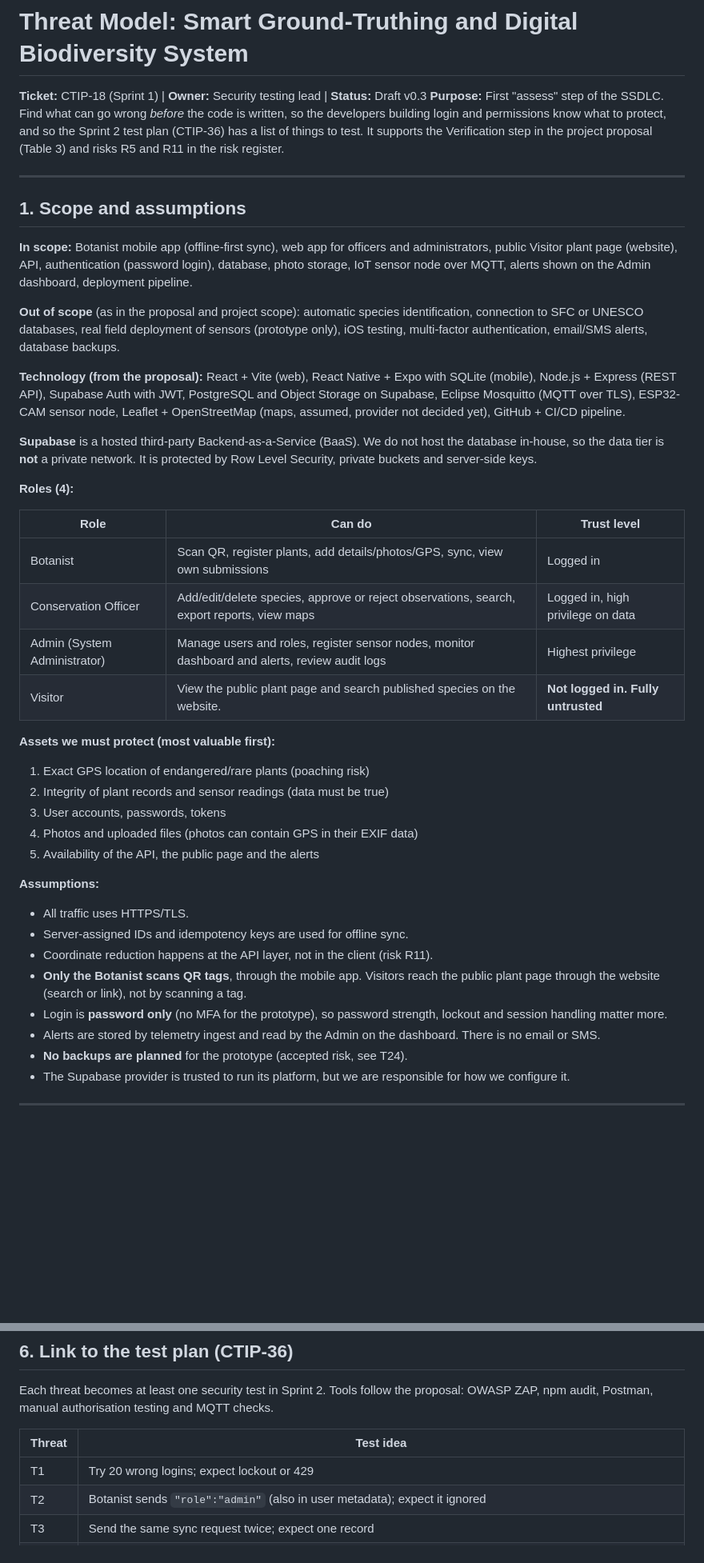
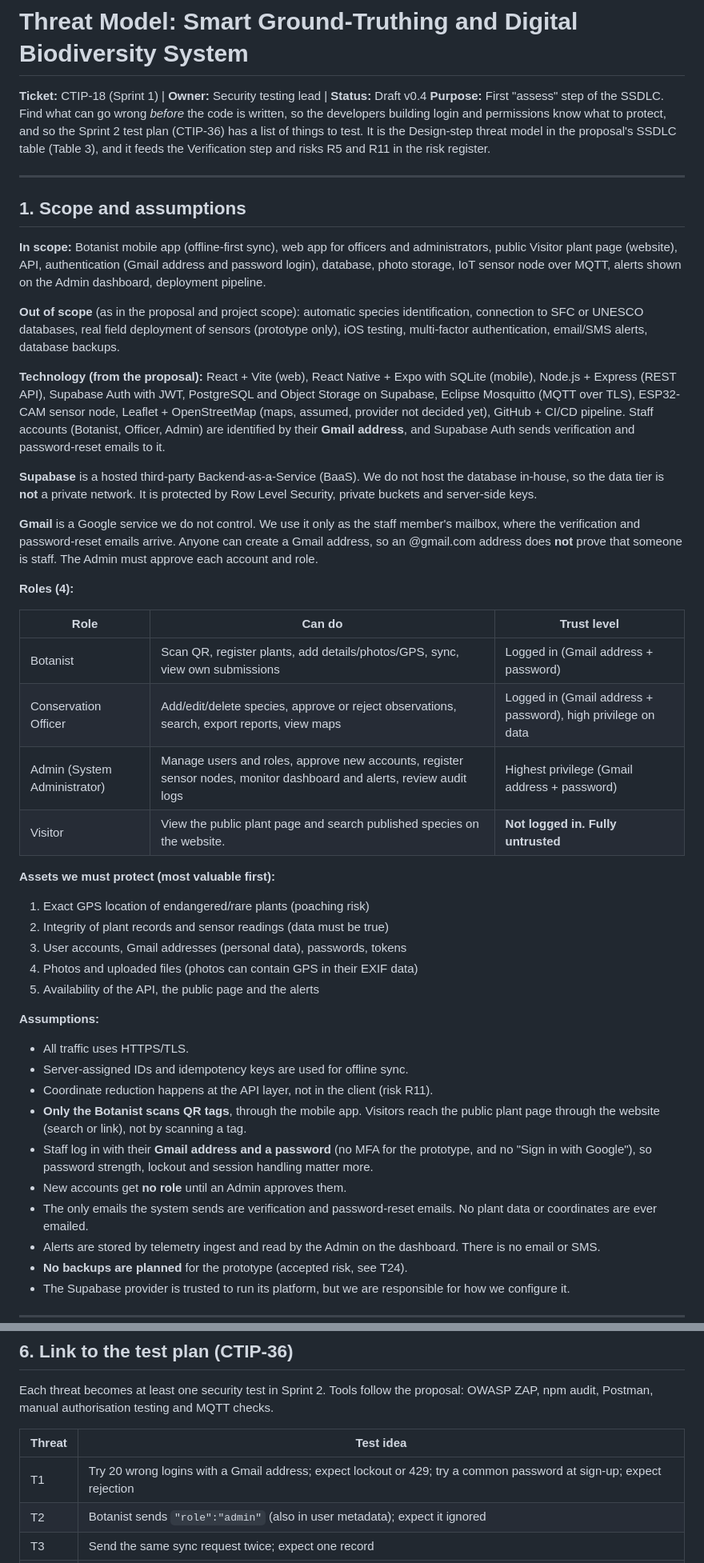
Before and after one commit to KSC-Sarawak/CTIP-biodiversitysystem, a Markdown page: docs/security/threat-modelling.md, 2 parts joined by grey strips. Shown at 80% size. GitHub-like rendering; blank space fills up the shorter version.

```diff
--- a/docs/security/threat-modelling.md
+++ b/docs/security/threat-modelling.md
@@ -1,33 +1,35 @@
 # Threat Model: Smart Ground-Truthing and Digital Biodiversity System
 
-**Ticket:** CTIP-18 (Sprint 1) | **Owner:** Security testing lead | **Status:** Draft v0.3
-**Purpose:** First "assess" step of the SSDLC. Find what can go wrong *before* the code is written, so the developers building login and permissions know what to protect, and so the Sprint 2 test plan (CTIP-36) has a list of things to test. It supports the Verification step in the project proposal (Table 3) and risks R5 and R11 in the risk register.
+**Ticket:** CTIP-18 (Sprint 1) | **Owner:** Security testing lead | **Status:** Draft v0.4
+**Purpose:** First "assess" step of the SSDLC. Find what can go wrong *before* the code is written, so the developers building login and permissions know what to protect, and so the Sprint 2 test plan (CTIP-36) has a list of things to test. It is the Design-step threat model in the proposal's SSDLC table (Table 3), and it feeds the Verification step and risks R5 and R11 in the risk register.
 
 ---
 
 ## 1. Scope and assumptions
 
-**In scope:** Botanist mobile app (offline-first sync), web app for officers and administrators, public Visitor plant page (website), API, authentication (password login), database, photo storage, IoT sensor node over MQTT, alerts shown on the Admin dashboard, deployment pipeline.
+**In scope:** Botanist mobile app (offline-first sync), web app for officers and administrators, public Visitor plant page (website), API, authentication (Gmail address and password login), database, photo storage, IoT sensor node over MQTT, alerts shown on the Admin dashboard, deployment pipeline.
 
 **Out of scope** (as in the proposal and project scope): automatic species identification, connection to SFC or UNESCO databases, real field deployment of sensors (prototype only), iOS testing, multi-factor authentication, email/SMS alerts, database backups.
 
-**Technology (from the proposal):** React + Vite (web), React Native + Expo with SQLite (mobile), Node.js + Express (REST API), Supabase Auth with JWT, PostgreSQL and Object Storage on Supabase, Eclipse Mosquitto (MQTT over TLS), ESP32-CAM sensor node, Leaflet + OpenStreetMap (maps, assumed, provider not decided yet), GitHub + CI/CD pipeline.
+**Technology (from the proposal):** React + Vite (web), React Native + Expo with SQLite (mobile), Node.js + Express (REST API), Supabase Auth with JWT, PostgreSQL and Object Storage on Supabase, Eclipse Mosquitto (MQTT over TLS), ESP32-CAM sensor node, Leaflet + OpenStreetMap (maps, assumed, provider not decided yet), GitHub + CI/CD pipeline. Staff accounts (Botanist, Officer, Admin) are identified by their **Gmail address**, and Supabase Auth sends verification and password-reset emails to it.
 
 **Supabase** is a hosted third-party Backend-as-a-Service (BaaS). We do not host the database in-house, so the data tier is **not** a private network. It is protected by Row Level Security, private buckets and server-side keys.
+
+**Gmail** is a Google service we do not control. We use it only as the staff member's mailbox, where the verification and password-reset emails arrive. Anyone can create a Gmail address, so an @gmail.com address does **not** prove that someone is staff. The Admin must approve each account and role.
 
 **Roles (4):**
 
 | Role | Can do | Trust level |
 |---|---|---|
-| Botanist | Scan QR, register plants, add details/photos/GPS, sync, view own submissions | Logged in |
-| Conservation Officer | Add/edit/delete species, approve or reject observations, search, export reports, view maps | Logged in, high privilege on data |
-| Admin (System Administrator) | Manage users and roles, register sensor nodes, monitor dashboard and alerts, review audit logs | Highest privilege |
+| Botanist | Scan QR, register plants, add details/photos/GPS, sync, view own submissions | Logged in (Gmail address + password) |
+| Conservation Officer | Add/edit/delete species, approve or reject observations, search, export reports, view maps | Logged in (Gmail address + password), high privilege on data |
+| Admin (System Administrator) | Manage users and roles, approve new accounts, register sensor nodes, monitor dashboard and alerts, review audit logs | Highest privilege (Gmail address + password) |
 | Visitor | View the public plant page and search published species on the website. | **Not logged in. Fully untrusted** |
 
 **Assets we must protect (most valuable first):**
 1. Exact GPS location of endangered/rare plants (poaching risk)
 2. Integrity of plant records and sensor readings (data must be true)
-3. User accounts, passwords, tokens
+3. User accounts, Gmail addresses (personal data), passwords, tokens
 4. Photos and uploaded files (photos can contain GPS in their EXIF data)
 5. Availability of the API, the public page and the alerts
 
@@ -36,7 +38,9 @@
 - Server-assigned IDs and idempotency keys are used for offline sync.
 - Coordinate reduction happens at the API layer, not in the client (risk R11).
 - **Only the Botanist scans QR tags**, through the mobile app. Visitors reach the public plant page through the website (search or link), not by scanning a tag.
-- Login is **password only** (no MFA for the prototype), so password strength, lockout and session handling matter more.
+- Staff log in with their **Gmail address and a password** (no MFA for the prototype, and no "Sign in with Google"), so password strength, lockout and session handling matter more.
+- New accounts get **no role** until an Admin approves them.
+- The only emails the system sends are verification and password-reset emails. No plant data or coordinates are ever emailed.
 - Alerts are stored by telemetry ingest and read by the Admin on the dashboard. There is no email or SMS.
 - **No backups are planned** for the prototype (accepted risk, see T24).
 - The Supabase provider is trusted to run its platform, but we are responsible for how we configure it.
@@ -168,7 +175,7 @@ Each threat becomes at least one security test in Sprint 2. Tools follow the pro
 
 | Threat | Test idea |
 |---|---|
-| T1 | Try 20 wrong logins; expect lockout or 429 |
+| T1 | Try 20 wrong logins with a Gmail address; expect lockout or 429; try a common password at sign-up; expect rejection |
 | T2 | Botanist sends `"role":"admin"` (also in user metadata); expect it ignored |
 | T3 | Send the same sync request twice; expect one record |
 | T4 | Inspect app storage on a test Android phone; expect no readable data or tokens |
```
Also changed, not shown: other parts of docs/security/threat-modelling.md (+16 -12 lines), docs/architecture/threat-model-dfd-v3.png, 1 other file.
